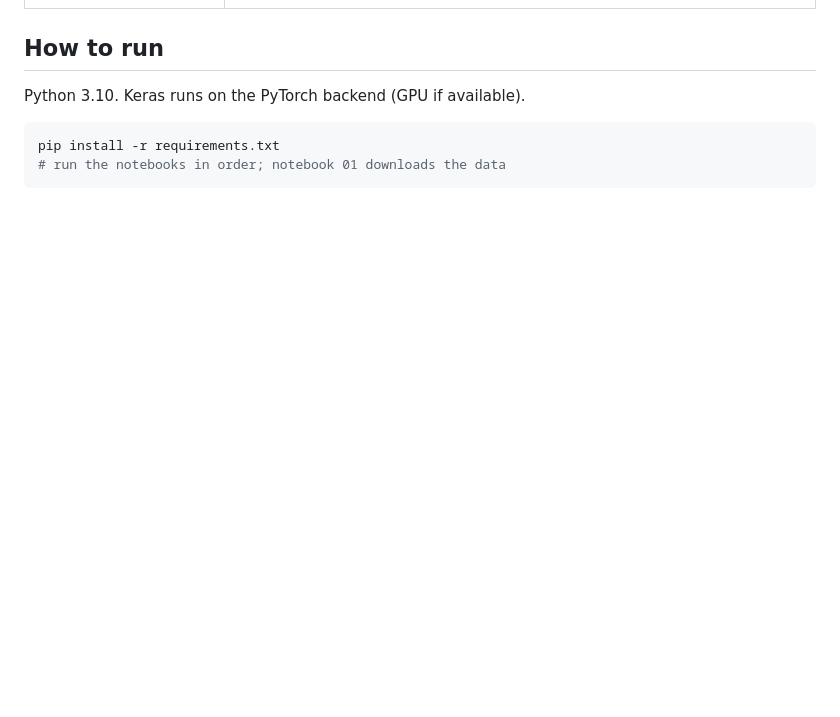
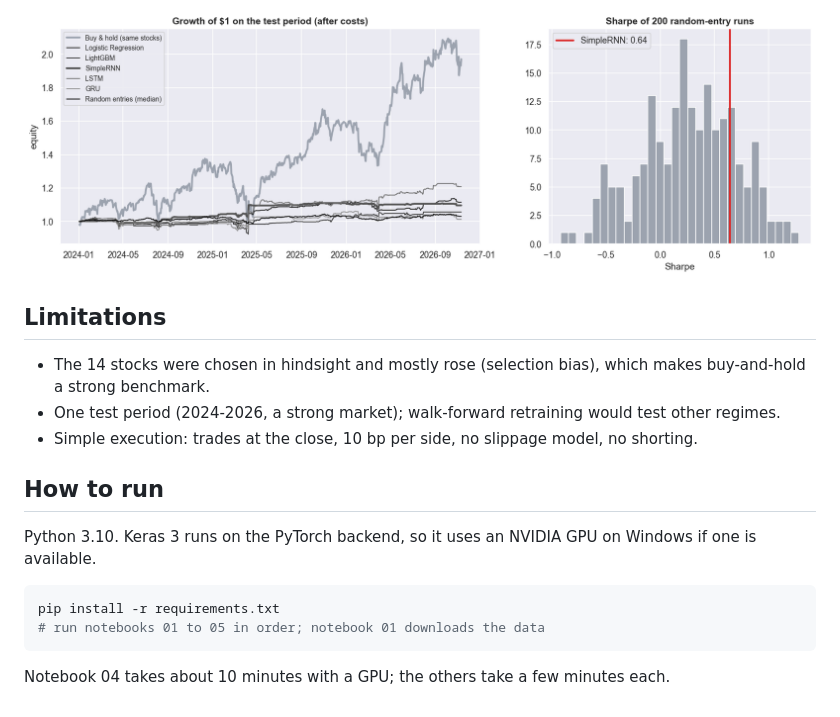
Before and after one commit to Pisit-Janthawee/dl-multiclassification-stock-triple-barrier-rnn-lstm, a Markdown page: README.md, the part around one of its changes. Rendered like a GitHub page; pictures changed too: reports/figures/05_backtest.png (added); blank space fills up the shorter version.

````diff
--- a/README.md
+++ b/README.md
@@ -24,9 +65,18 @@ The data is not committed; notebook 01 downloads it into `data/raw/`.
+![Backtest](reports/figures/05_backtest.png)
+
+## Limitations
+
+- The 14 stocks were chosen in hindsight and mostly rose (selection bias), which makes buy-and-hold a strong benchmark.
+- One test period (2024-2026, a strong market); walk-forward retraining would test other regimes.
+- Simple execution: trades at the close, 10 bp per side, no slippage model, no shorting.
 
 ## How to run
 
-Python 3.10. Keras runs on the PyTorch backend (GPU if available).
+Python 3.10. Keras 3 runs on the PyTorch backend, so it uses an NVIDIA GPU on Windows if one is available.
 
 ```bash
 pip install -r requirements.txt
-# run the notebooks in order; notebook 01 downloads the data
+# run notebooks 01 to 05 in order; notebook 01 downloads the data
 ```
+
+Notebook 04 takes about 10 minutes with a GPU; the others take a few minutes each.
````
Also changed, not shown: other parts of README.md (+52 -11 lines), reports/figures/04_benchmark.png (added), reports/figures/04_training_curves.png (added), reports/figures/05_confusion.png (added), reports/figures/05_reliability.png (added), reports/figures/05_shap_take_profit.png (added), 5 other files.
